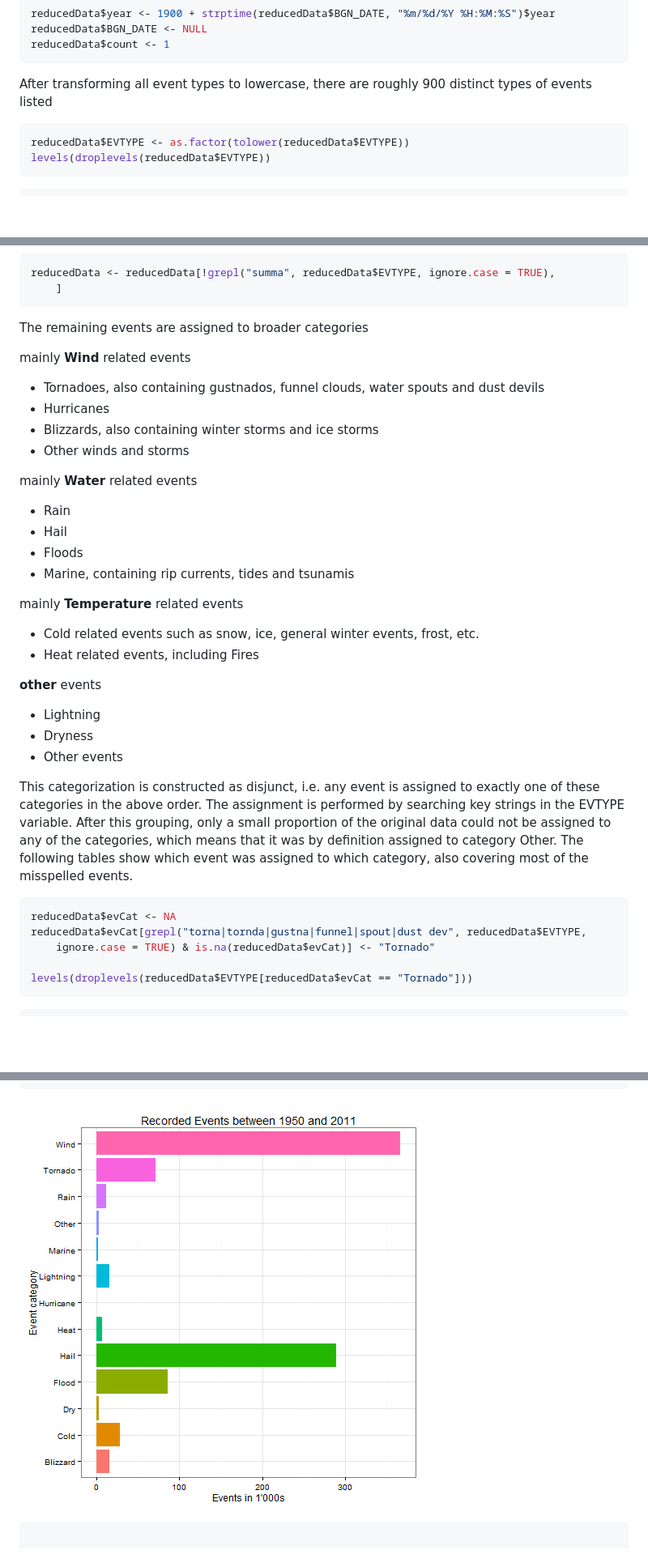
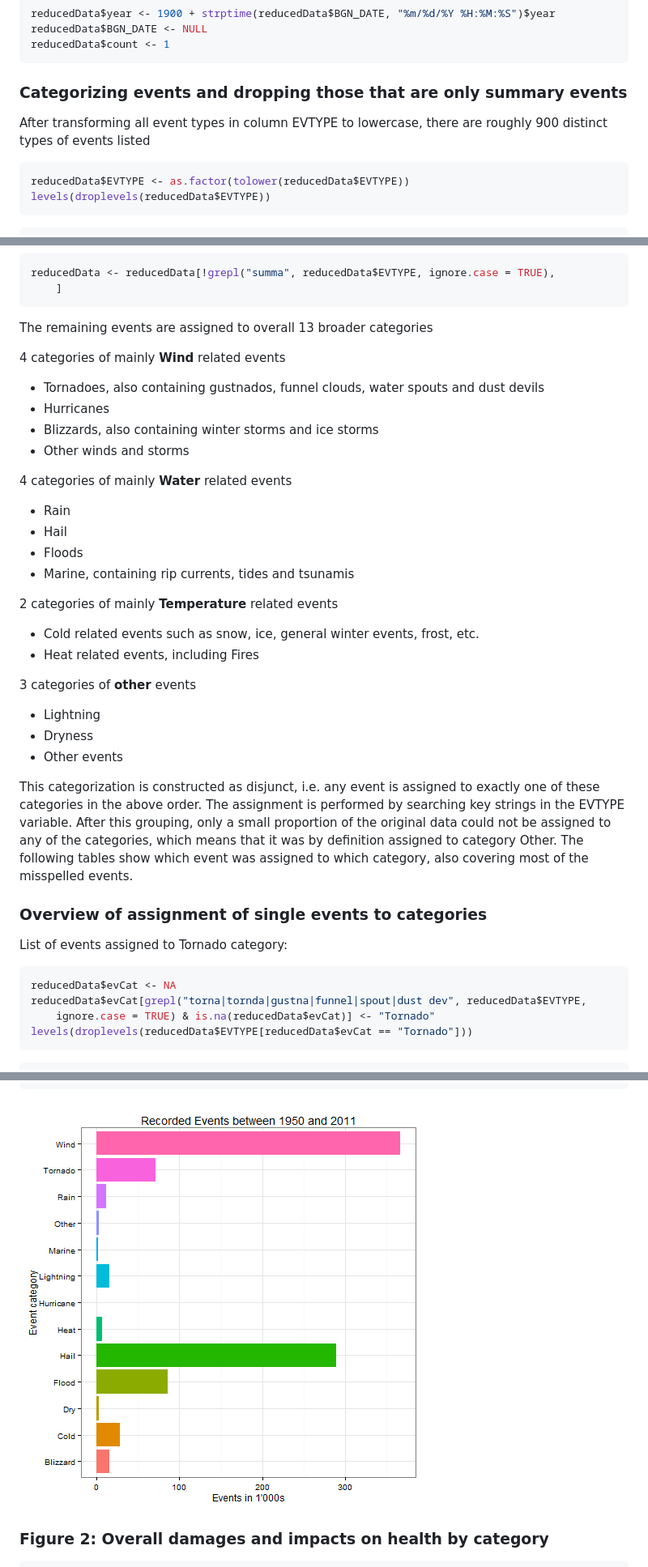
Before and after one commit to trichie/RePData_PeerAssessment2, a Markdown page: StormAnalysis.md, 3 parts joined by grey strips. Shown at 81% size. GitHub-like rendering; pictures changed too: figure/plotResultsA.png (added); blank space fills up the shorter version.

````diff
--- a/StormAnalysis.md
+++ b/StormAnalysis.md
@@ -84,7 +92,8 @@ reducedData$BGN_DATE <- NULL
 reducedData$count <- 1
 ```
 
-After transforming all event types to lowercase, there are roughly 900 distinct types of events listed
+### Categorizing events and dropping those that are only summary events
+After transforming all event types in column EVTYPE to lowercase, there are roughly 900 distinct types of events listed
 
 ```r
 reducedData$EVTYPE <- as.factor(tolower(reducedData$EVTYPE))
@@ -550,36 +559,38 @@ reducedData <- reducedData[!grepl("summa", reducedData$EVTYPE, ignore.case = TRU
     ]
 ```
 
-The remaining events are assigned to broader categories
+The remaining events are assigned to overall 13 broader categories
 
-mainly **Wind** related events
+4 categories of mainly **Wind** related events
 * Tornadoes, also containing gustnados, funnel clouds, water spouts and dust devils
 * Hurricanes
 * Blizzards, also containing winter storms and ice storms
 * Other winds and storms
 
-mainly **Water** related events
+4 categories of mainly **Water** related events
 * Rain
 * Hail
 * Floods
 * Marine, containing rip currents, tides and tsunamis
 
-mainly **Temperature** related events
+2 categories of mainly **Temperature** related events
 * Cold related events such as snow, ice, general winter events, frost, etc.
 * Heat related events, including Fires
 
-**other** events
+3 categories of **other** events
 * Lightning
 * Dryness
 * Other events
 
 This categorization is constructed as disjunct, i.e. any event is assigned to exactly one of these categories in the above order. The assignment is performed by searching key strings in the EVTYPE variable. After this grouping, only a small proportion of the original data could not be assigned to any of the categories, which means that it was by definition assigned to category Other. The following tables show which event was assigned to which category, also covering most of the misspelled events.
 
+### Overview of assignment of single events to categories
+List of events assigned to Tornado category:
+
 ```r
 reducedData$evCat <- NA
 reducedData$evCat[grepl("torna|tornda|gustna|funnel|spout|dust dev", reducedData$EVTYPE,
     ignore.case = TRUE) & is.na(reducedData$evCat)] <- "Tornado"
-
 levels(droplevels(reducedData$EVTYPE[reducedData$evCat == "Tornado"]))
 ```
 
@@ -1177,10 +1230,11 @@ plotEvt <- ggplot(aggregatedData, aes(x = evCat, y = count, fill = evCat)) +
 plotEvt
 ```
 
-![plot of chunk plotResults](figure/plotResults1.png)
+![plot of chunk plotResultsA](figure/plotResultsA.png)
+
+### Figure 2: Overall damages and impacts on health by category
 
 ```r
-
 plotPropDam <- ggplot(aggregatedData, aes(x = evCat, y = propDam, fill = evCat)) +
     geom_bar(stat = "identity") + theme_bw() + guides(fill = FALSE) + labs(title = "Property damage in bn USD",
     x = "Event category", y = "") + theme(axis.text.x = element_text(angle = 0)) +
````
Also changed, not shown: other parts of StormAnalysis.md (+119 -39 lines), figure/plotResults3.png (added), figure/plotResultsB.png (added), figure/plotResultsC.png (added), 3 other files.
